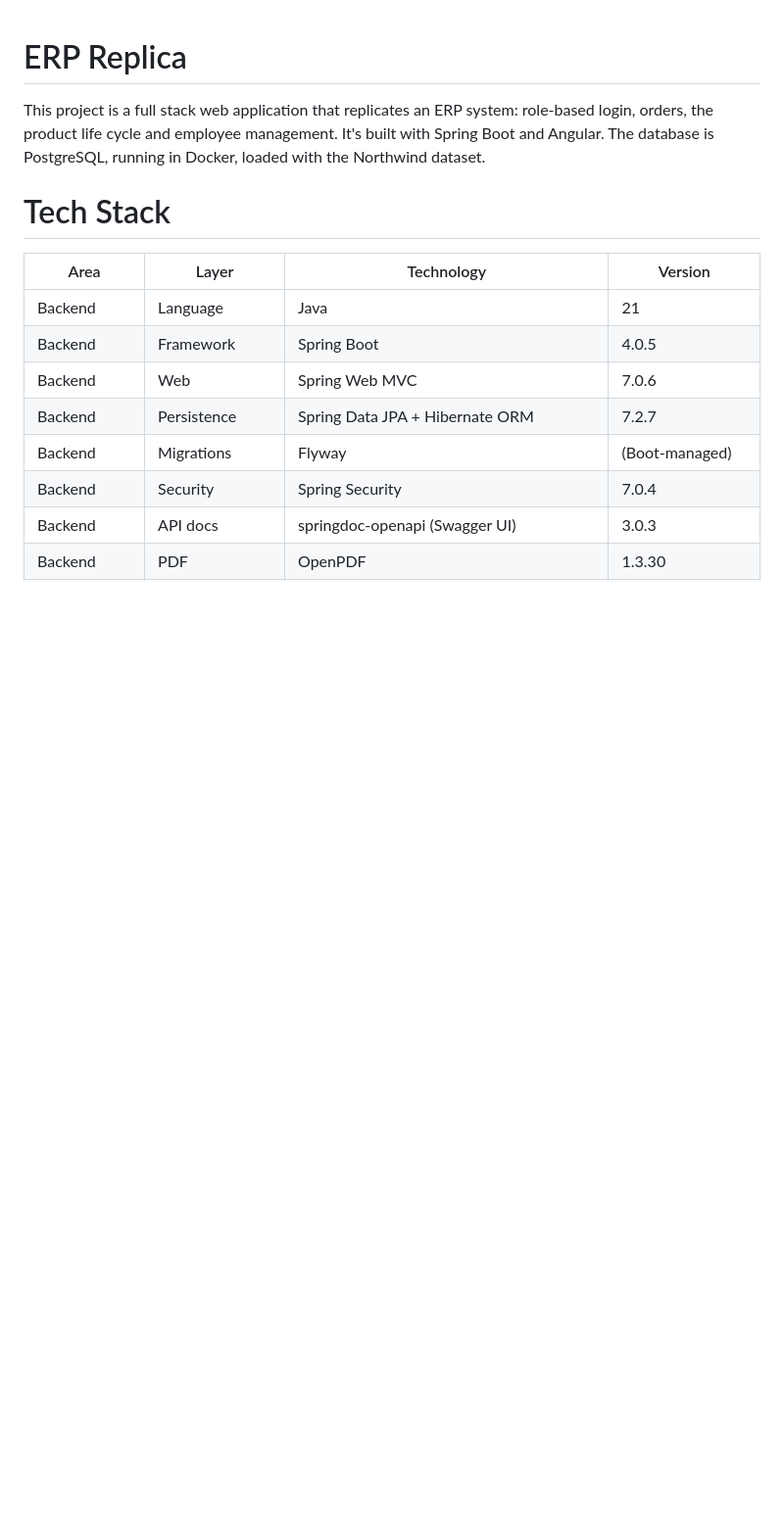
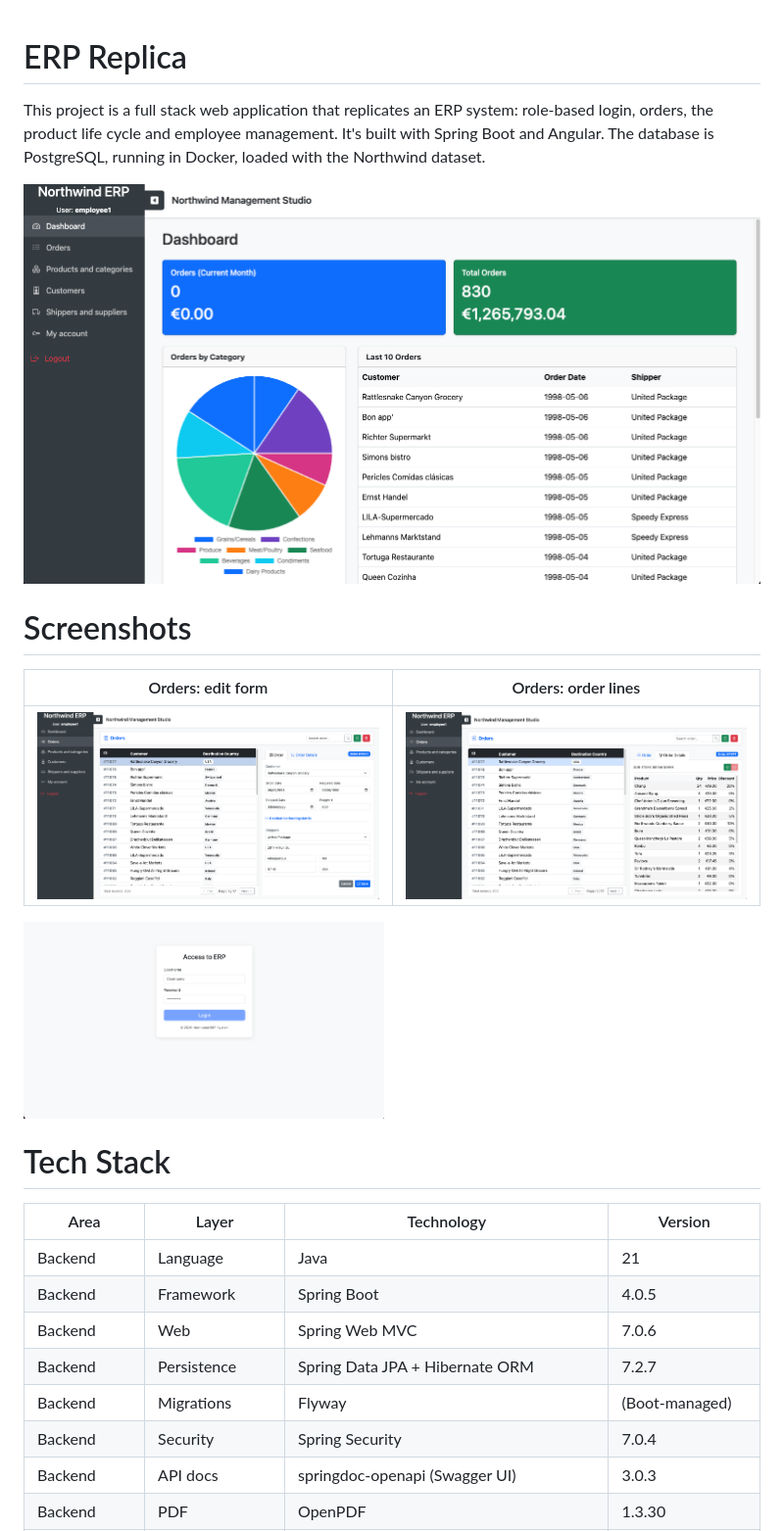
Before and after one commit to AlessioBianchi/northwind-erp-fullstack, a Markdown page: README.md, the part around the change. Shown at 98% size. GitHub-like rendering; pictures changed too: docs/screenshots/dashboard.png (added), docs/screenshots/login.png (added), docs/screenshots/order-details.png (added); blank space fills up the shorter version.

Commit message:
docs: update README with screenshots

```diff
--- a/README.md
+++ b/README.md
@@ -1,5 +1,15 @@
 # ERP Replica
 This project is a full stack web application that replicates an ERP system: role-based login, orders, the product life cycle and employee management. It's built with Spring Boot and Angular. The database is PostgreSQL, running in Docker, loaded with the Northwind dataset.
+
+![Dashboard](docs/screenshots/dashboard.png)
+
+# Screenshots
+
+| Orders: edit form | Orders: order lines |
+|---|---|
+| ![Order form](docs/screenshots/order-form.png) | ![Order details](docs/screenshots/order-details.png) |
+
+<img src="docs/screenshots/login.png" alt="Login" width="49%">
 
 # Tech Stack
 
```
Also changed, not shown: 2 other files.
